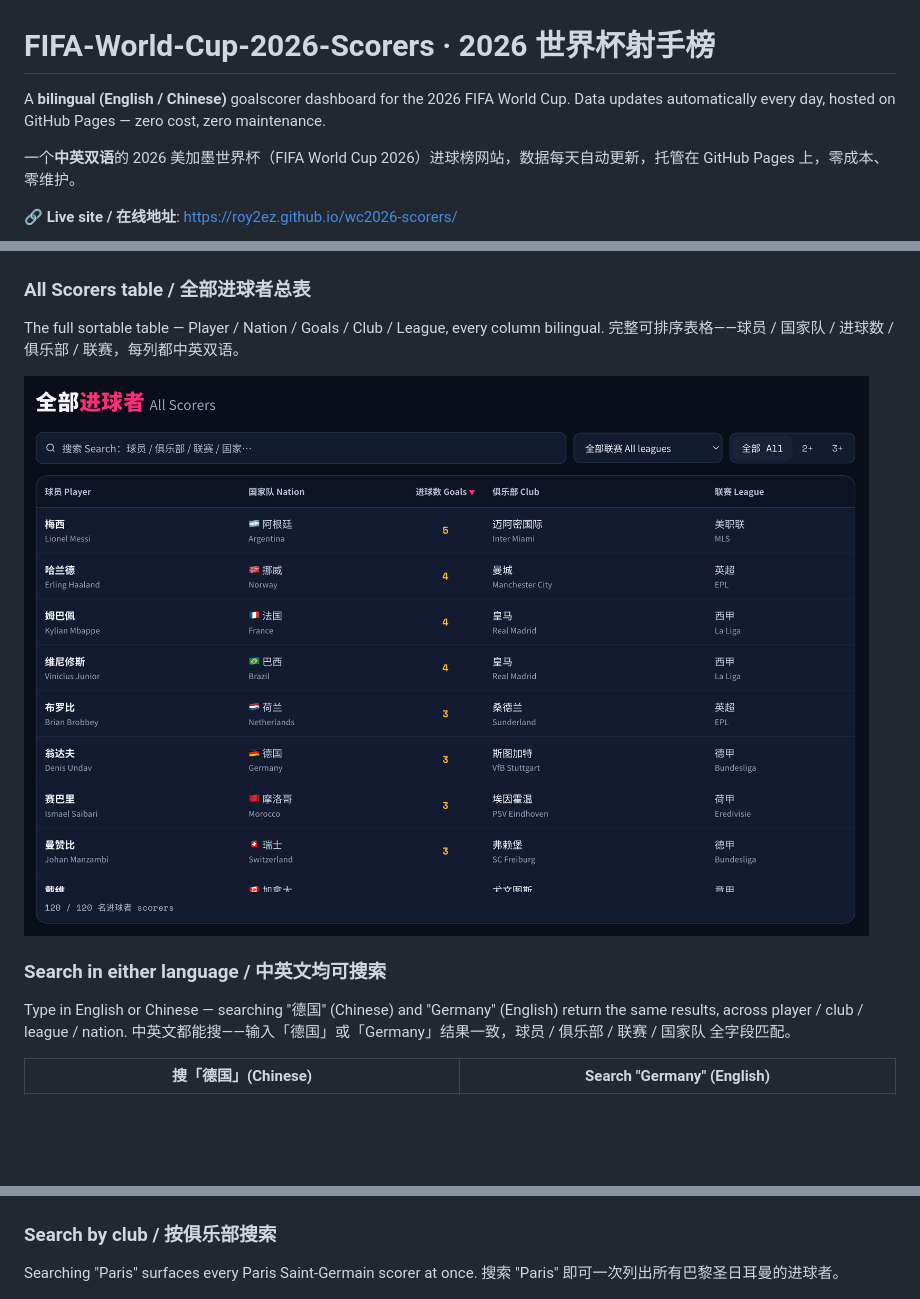
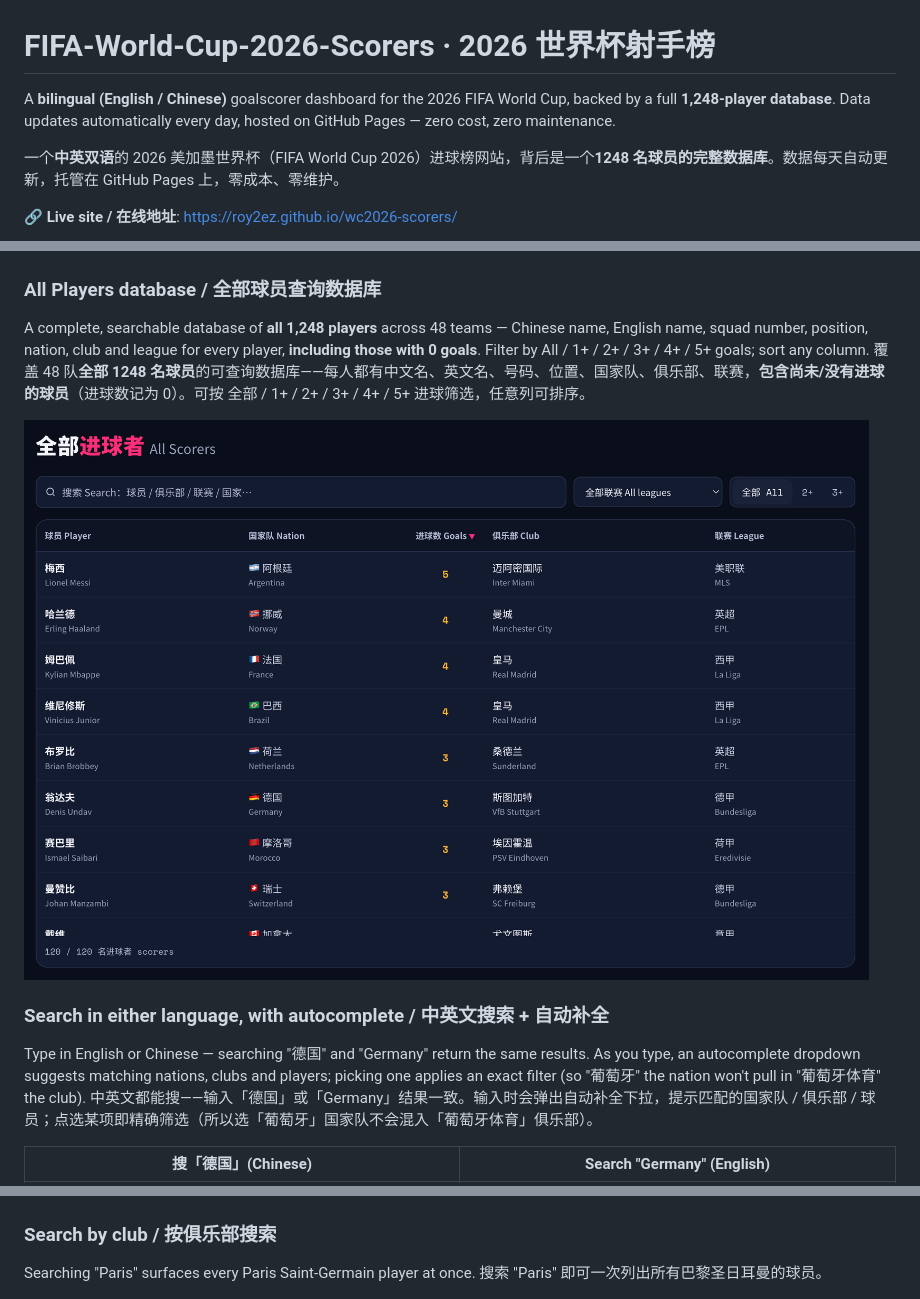
Before and after one commit to roy2EZ/wc2026-scorers, a Markdown page: README.md, 3 parts joined by grey strips. GitHub-like rendering; blank space fills up the shorter version.

```diff
--- a/README.md
+++ b/README.md
@@ -1,8 +1,8 @@
 # FIFA-World-Cup-2026-Scorers · 2026 世界杯射手榜
 
-A **bilingual (English / Chinese)** goalscorer dashboard for the 2026 FIFA World Cup. Data updates automatically every day, hosted on GitHub Pages — zero cost, zero maintenance.
+A **bilingual (English / Chinese)** goalscorer dashboard for the 2026 FIFA World Cup, backed by a full **1,248-player database**. Data updates automatically every day, hosted on GitHub Pages — zero cost, zero maintenance.
 
-一个**中英双语**的 2026 美加墨世界杯（FIFA World Cup 2026）进球榜网站，数据每天自动更新，托管在 GitHub Pages 上，零成本、零维护。
+一个**中英双语**的 2026 美加墨世界杯（FIFA World Cup 2026）进球榜网站，背后是一个**1248 名球员的完整数据库**。数据每天自动更新，托管在 GitHub Pages 上，零成本、零维护。
 
 🔗 **Live site / 在线地址**: https://roy2ez.github.io/wc2026-scorers/
 
@@ -38,7 +38,7 @@ One toggle switches all three charts between "Goals" and "Scorers" (number of di
 
 ![Charts by scorers](screenshots/charts-scorers.png)
 
-### All Scorers table / 全部进球者总表
-The full sortable table — Player / Nation / Goals / Club / League, every column bilingual.
-完整可排序表格——球员 / 国家队 / 进球数 / 俱乐部 / 联赛，每列都中英双语。
+### All Players database / 全部球员查询数据库
+A complete, searchable database of **all 1,248 players** across 48 teams — Chinese name, English name, squad number, position, nation, club and league for every player, **including those with 0 goals**. Filter by All / 1+ / 2+ / 3+ / 4+ / 5+ goals; sort any column.
+覆盖 48 队**全部 1248 名球员**的可查询数据库——每人都有中文名、英文名、号码、位置、国家队、俱乐部、联赛，**包含尚未/没有进球的球员**（进球数记为 0）。可按 全部 / 1+ / 2+ / 3+ / 4+ / 5+ 进球筛选，任意列可排序。
 
@@ -46,15 +46,15 @@ The full sortable table — Player / Nation / Goals / Club / League, every colum
 
-### Search in either language / 中英文均可搜索
-Type in English or Chinese — searching "德国" (Chinese) and "Germany" (English) return the same results, across player / club / league / nation.
-中英文都能搜——输入「德国」或「Germany」结果一致，球员 / 俱乐部 / 联赛 / 国家队 全字段匹配。
+### Search in either language, with autocomplete / 中英文搜索 + 自动补全
+Type in English or Chinese — searching "德国" and "Germany" return the same results. As you type, an autocomplete dropdown suggests matching nations, clubs and players; picking one applies an exact filter (so "葡萄牙" the nation won't pull in "葡萄牙体育" the club).
+中英文都能搜——输入「德国」或「Germany」结果一致。输入时会弹出自动补全下拉，提示匹配的国家队 / 俱乐部 / 球员；点选某项即精确筛选（所以选「葡萄牙」国家队不会混入「葡萄牙体育」俱乐部）。
 
 | 搜「德国」(Chinese) | Search "Germany" (English) |
 |:---:|:---:|
 | ![Search in Chinese](screenshots/search-cn.png) | ![Search in English](screenshots/search-en.png) |
 
 ### Search by club / 按俱乐部搜索
-Searching "Paris" surfaces every Paris Saint-Germain scorer at once.
-搜索 "Paris" 即可一次列出所有巴黎圣日耳曼的进球者。
+Searching "Paris" surfaces every Paris Saint-Germain player at once.
+搜索 "Paris" 即可一次列出所有巴黎圣日耳曼的球员。
 
 ![Search by club](screenshots/search-club.png)
 
```
Also changed, not shown: other parts of README.md (+69 -29 lines).
